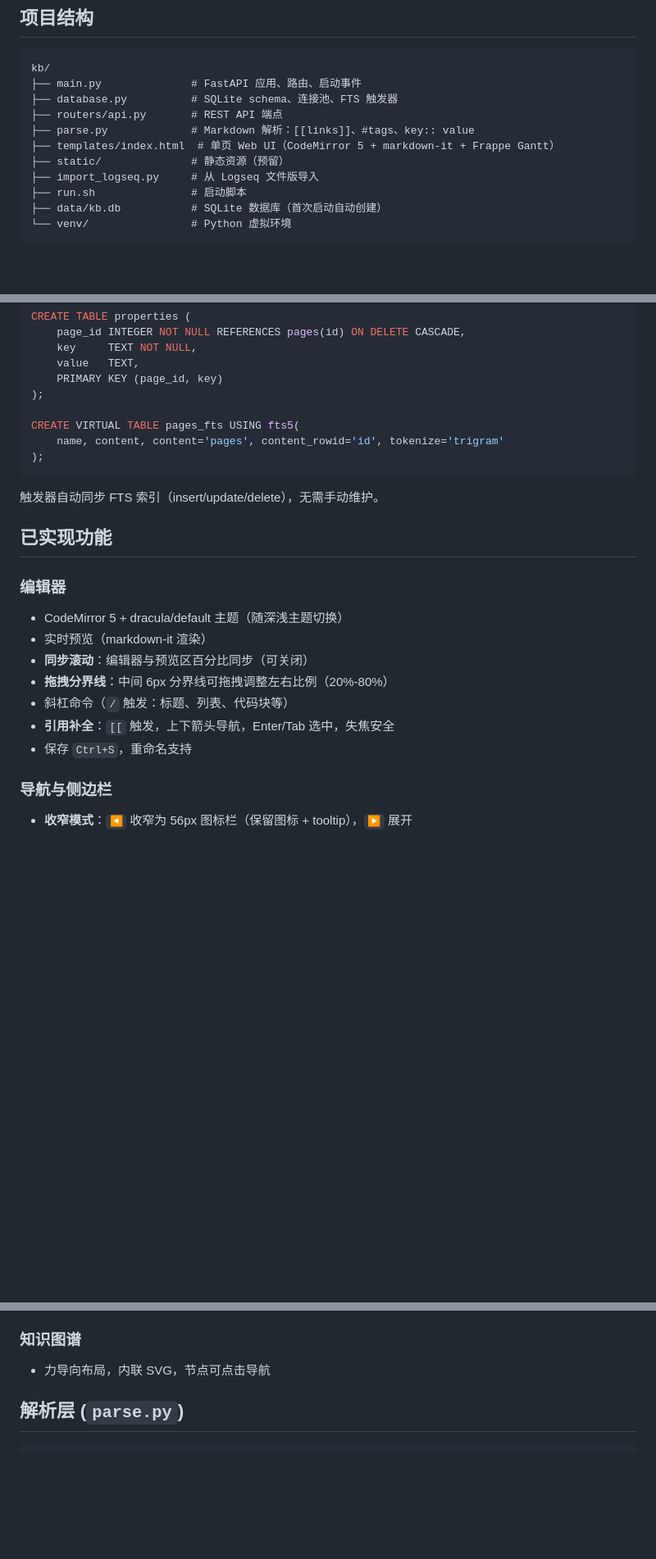
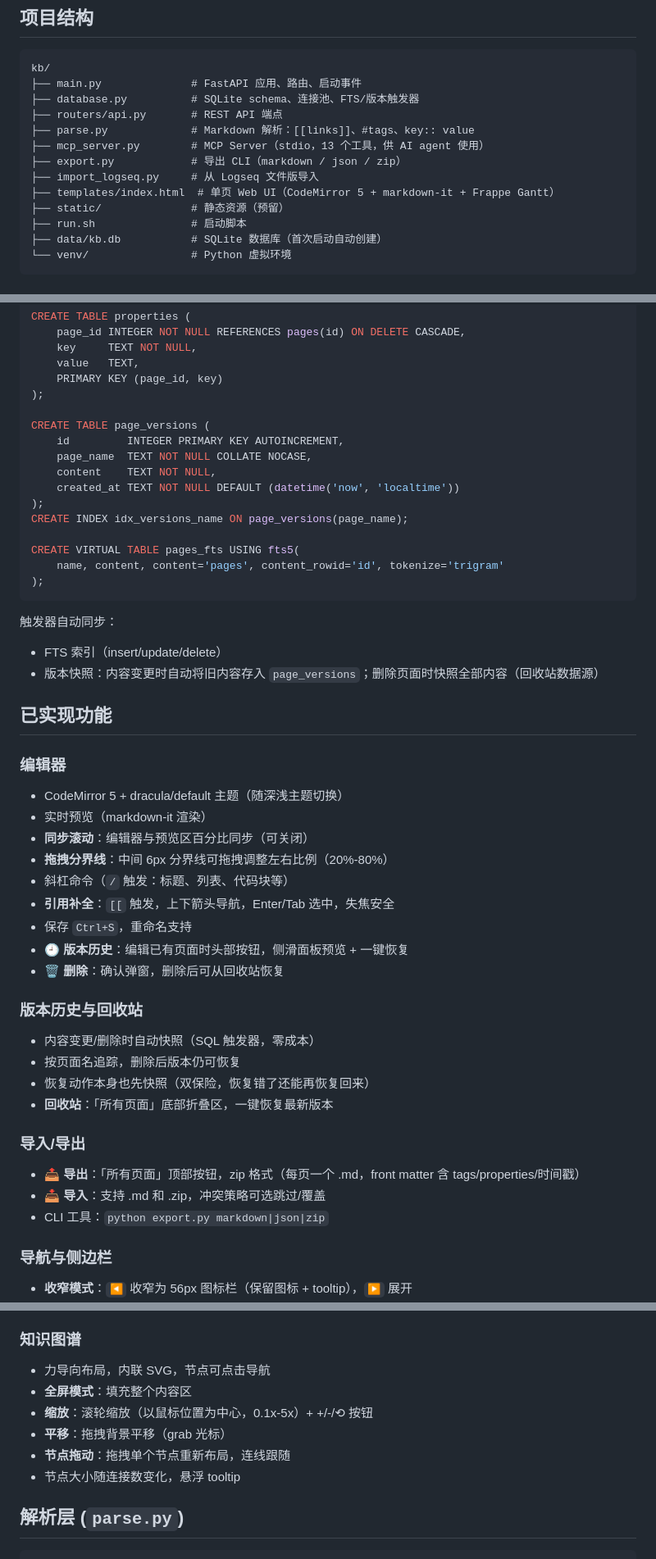
Before and after one commit to Alright23333/kb, a Markdown page: README.md, 3 parts joined by grey strips. Shown at 82% size. GitHub-like rendering; blank space fills up the shorter version.

````diff
--- a/README.md
+++ b/README.md
@@ -17,12 +17,14 @@
 ```
 kb/
 ├── main.py              # FastAPI 应用、路由、启动事件
-├── database.py          # SQLite schema、连接池、FTS 触发器
+├── database.py          # SQLite schema、连接池、FTS/版本触发器
 ├── routers/api.py       # REST API 端点
 ├── parse.py             # Markdown 解析：[[links]]、#tags、key:: value
+├── mcp_server.py        # MCP Server（stdio，13 个工具，供 AI agent 使用）
+├── export.py            # 导出 CLI（markdown / json / zip）
+├── import_logseq.py     # 从 Logseq 文件版导入
 ├── templates/index.html  # 单页 Web UI（CodeMirror 5 + markdown-it + Frappe Gantt）
 ├── static/              # 静态资源（预留）
-├── import_logseq.py     # 从 Logseq 文件版导入
 ├── run.sh               # 启动脚本
 ├── data/kb.db           # SQLite 数据库（首次启动自动创建）
 └── venv/                # Python 虚拟环境
@@ -56,12 +58,22 @@ CREATE TABLE properties (
     PRIMARY KEY (page_id, key)
 );
 
+CREATE TABLE page_versions (
+    id         INTEGER PRIMARY KEY AUTOINCREMENT,
+    page_name  TEXT NOT NULL COLLATE NOCASE,
+    content    TEXT NOT NULL,
+    created_at TEXT NOT NULL DEFAULT (datetime('now', 'localtime'))
+);
+CREATE INDEX idx_versions_name ON page_versions(page_name);
+
 CREATE VIRTUAL TABLE pages_fts USING fts5(
     name, content, content='pages', content_rowid='id', tokenize='trigram'
 );
 ```
 
-触发器自动同步 FTS 索引（insert/update/delete），无需手动维护。
+触发器自动同步：
+- FTS 索引（insert/update/delete）
+- 版本快照：内容变更时自动将旧内容存入 `page_versions`；删除页面时快照全部内容（回收站数据源）
 
 ## 已实现功能
 
@@ -74,6 +86,21 @@ CREATE VIRTUAL TABLE pages_fts USING fts5(
 - 斜杠命令（`/` 触发：标题、列表、代码块等）
 - **引用补全**：`[[` 触发，上下箭头导航，Enter/Tab 选中，失焦安全
 - 保存 `Ctrl+S`，重命名支持
+- **🕘 版本历史**：编辑已有页面时头部按钮，侧滑面板预览 + 一键恢复
+- **🗑️ 删除**：确认弹窗，删除后可从回收站恢复
+
+### 版本历史与回收站
+
+- 内容变更/删除时自动快照（SQL 触发器，零成本）
+- 按页面名追踪，删除后版本仍可恢复
+- 恢复动作本身也先快照（双保险，恢复错了还能再恢复回来）
+- **回收站**：「所有页面」底部折叠区，一键恢复最新版本
+
+### 导入/导出
+
+- **📤 导出**：「所有页面」顶部按钮，zip 格式（每页一个 .md，front matter 含 tags/properties/时间戳）
+- **📥 导入**：支持 .md 和 .zip，冲突策略可选跳过/覆盖
+- CLI 工具：`python export.py markdown|json|zip`
 
 ### 导航与侧边栏
 
@@ -120,6 +147,11 @@ p1 2024-01-15 [[相关页面]] 任务内容 due:2024-01-20 rec:1w
 ### 知识图谱
 
 - 力导向布局，内联 SVG，节点可点击导航
+- **全屏模式**：填充整个内容区
+- **缩放**：滚轮缩放（以鼠标位置为中心，0.1x-5x）+ +/-/⟲ 按钮
+- **平移**：拖拽背景平移（grab 光标）
+- **节点拖动**：拖拽单个节点重新布局，连线跟随
+- 节点大小随连接数变化，悬浮 tooltip
 
 ## 解析层 (`parse.py`)
 
````
Also changed, not shown: other parts of README.md (+62 -7 lines), AGENT.md (+28 -0 lines).
